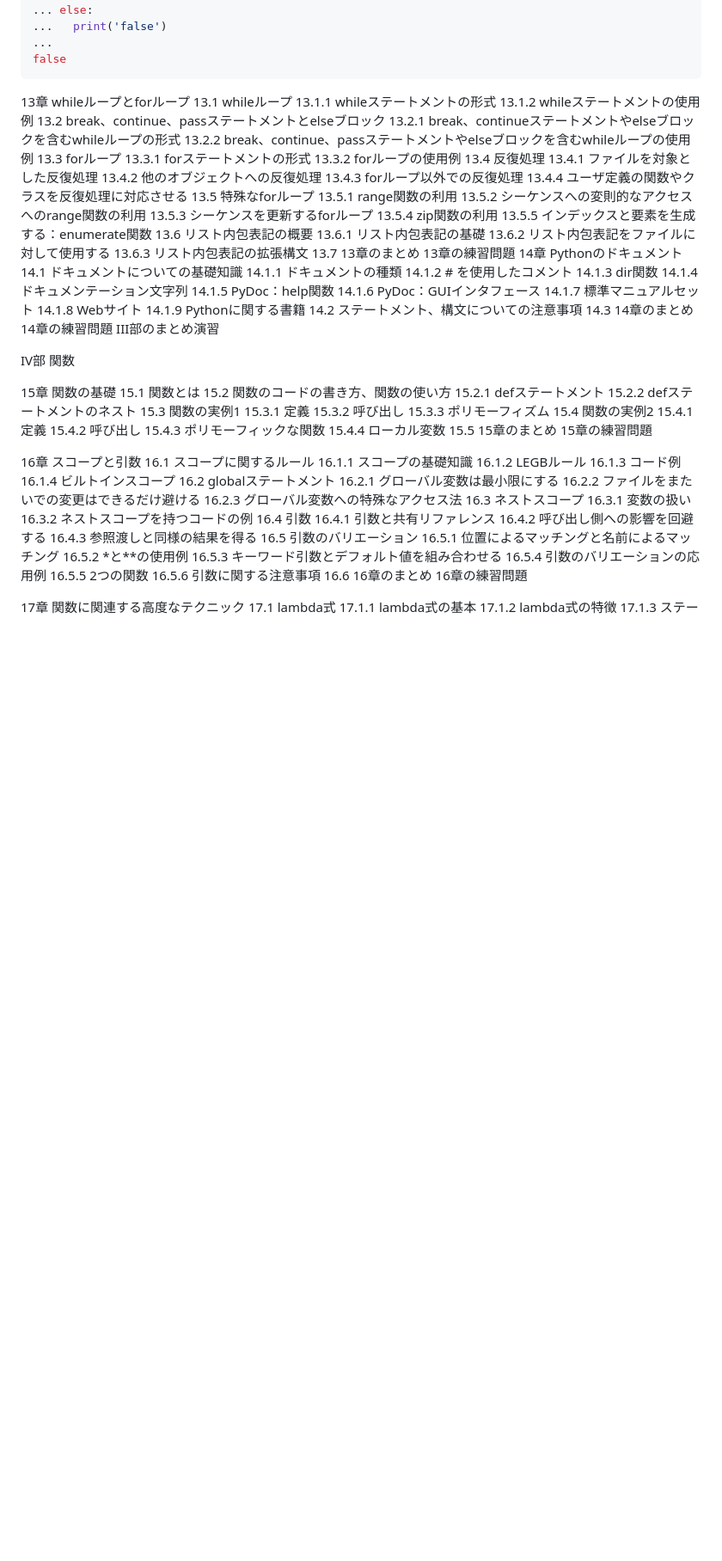
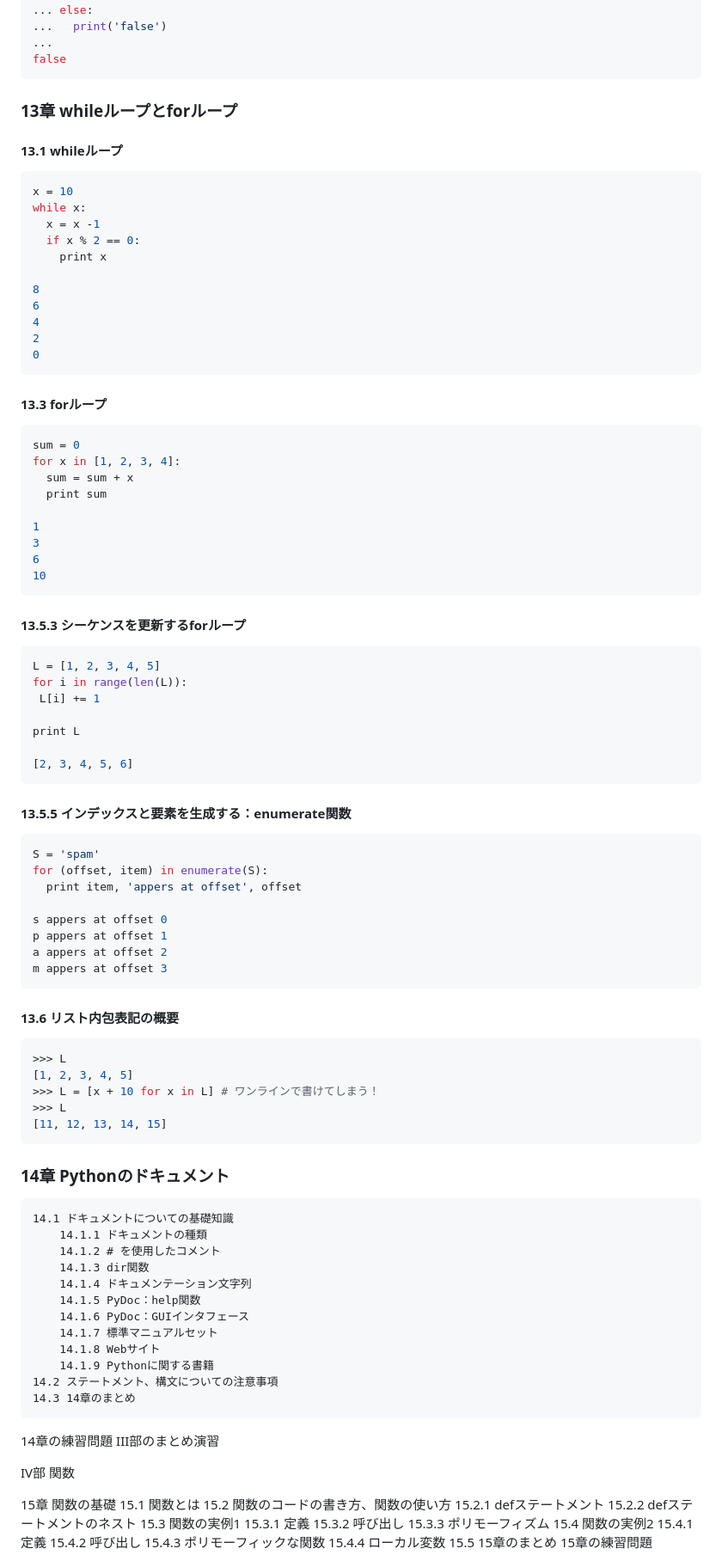
Before and after one commit to okstilo/okstilo, a Markdown page: sandbox/learning_python/reading_memo.md, the part around the change. Shown at 86% size. Rendered like a GitHub page; blank space fills up the shorter version.

Commit message:
update reading memo add 13

````diff
--- a/sandbox/learning_python/reading_memo.md
+++ b/sandbox/learning_python/reading_memo.md
@@ -403,34 +403,76 @@ yes
 false
 ```
 
-13章 whileループとforループ
-    13.1 whileループ
-        13.1.1 whileステートメントの形式
-        13.1.2 whileステートメントの使用例
-    13.2 break、continue、passステートメントとelseブロック
-        13.2.1 break、continueステートメントやelseブロックを含むwhileループの形式
-        13.2.2 break、continue、passステートメントやelseブロックを含むwhileループの使用例
-    13.3 forループ
-        13.3.1 forステートメントの形式
-        13.3.2 forループの使用例
-    13.4 反復処理
-        13.4.1 ファイルを対象とした反復処理
-        13.4.2 他のオブジェクトへの反復処理
-        13.4.3 forループ以外での反復処理
-        13.4.4 ユーザ定義の関数やクラスを反復処理に対応させる
-    13.5 特殊なforループ
-        13.5.1 range関数の利用
-        13.5.2 シーケンスへの変則的なアクセスへのrange関数の利用
-        13.5.3 シーケンスを更新するforループ
-        13.5.4 zip関数の利用
-        13.5.5 インデックスと要素を生成する：enumerate関数
-    13.6 リスト内包表記の概要
-        13.6.1 リスト内包表記の基礎
-        13.6.2 リスト内包表記をファイルに対して使用する
-        13.6.3 リスト内包表記の拡張構文
-    13.7 13章のまとめ
- 13章の練習問題
-14章 Pythonのドキュメント
+### 13章 whileループとforループ
+
+#### 13.1 whileループ
+
+```python
+x = 10
+while x:
+  x = x -1
+  if x % 2 == 0:
+    print x
+
+8
+6
+4
+2
+0
+```
+
+#### 13.3 forループ
+
+```python
+sum = 0
+for x in [1, 2, 3, 4]:
+  sum = sum + x
+  print sum
+
+1
+3
+6
+10
+```
+
+#### 13.5.3 シーケンスを更新するforループ
+
+ ```python
+ L = [1, 2, 3, 4, 5]
+for i in range(len(L)):
+  L[i] += 1
+
+print L
+
+[2, 3, 4, 5, 6]
+ ```
+
+#### 13.5.5 インデックスと要素を生成する：enumerate関数
+
+```python
+S = 'spam'
+for (offset, item) in enumerate(S):
+  print item, 'appers at offset', offset
+
+s appers at offset 0
+p appers at offset 1
+a appers at offset 2
+m appers at offset 3
+```
+
+ #### 13.6 リスト内包表記の概要
+
+```python
+>>> L
+[1, 2, 3, 4, 5]
+>>> L = [x + 10 for x in L] # ワンラインで書けてしまう！
+>>> L
+[11, 12, 13, 14, 15]
+```
+
+### 14章 Pythonのドキュメント
+
+
     14.1 ドキュメントについての基礎知識
         14.1.1 ドキュメントの種類
         14.1.2 # を使用したコメント
````
